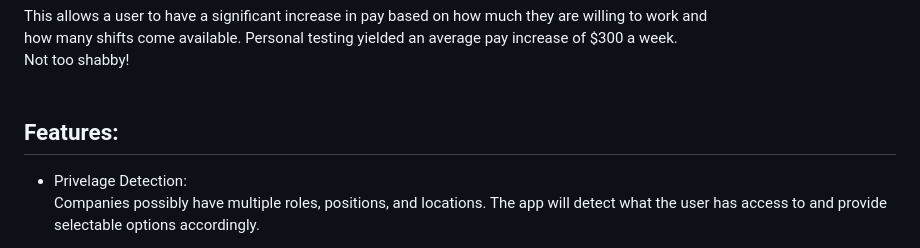
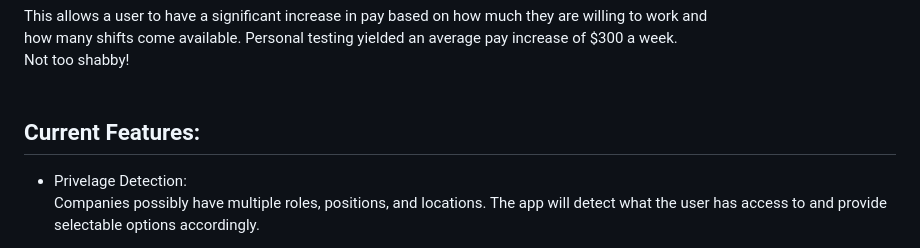
Before and after one commit to 7urtles/auto7shifts, a Markdown page: v2/README.md, the part around the change. Rendered like a GitHub page.

```diff
--- a/v2/README.md
+++ b/v2/README.md
@@ -15,7 +15,7 @@ how many shifts come available. Personal testing yielded an average pay increase
 Not too shabby!
 <br>
 
-## Features:
+## Current Features:
 
 - Privelage Detection:
 Companies possibly have multiple roles, positions, and locations.
```
